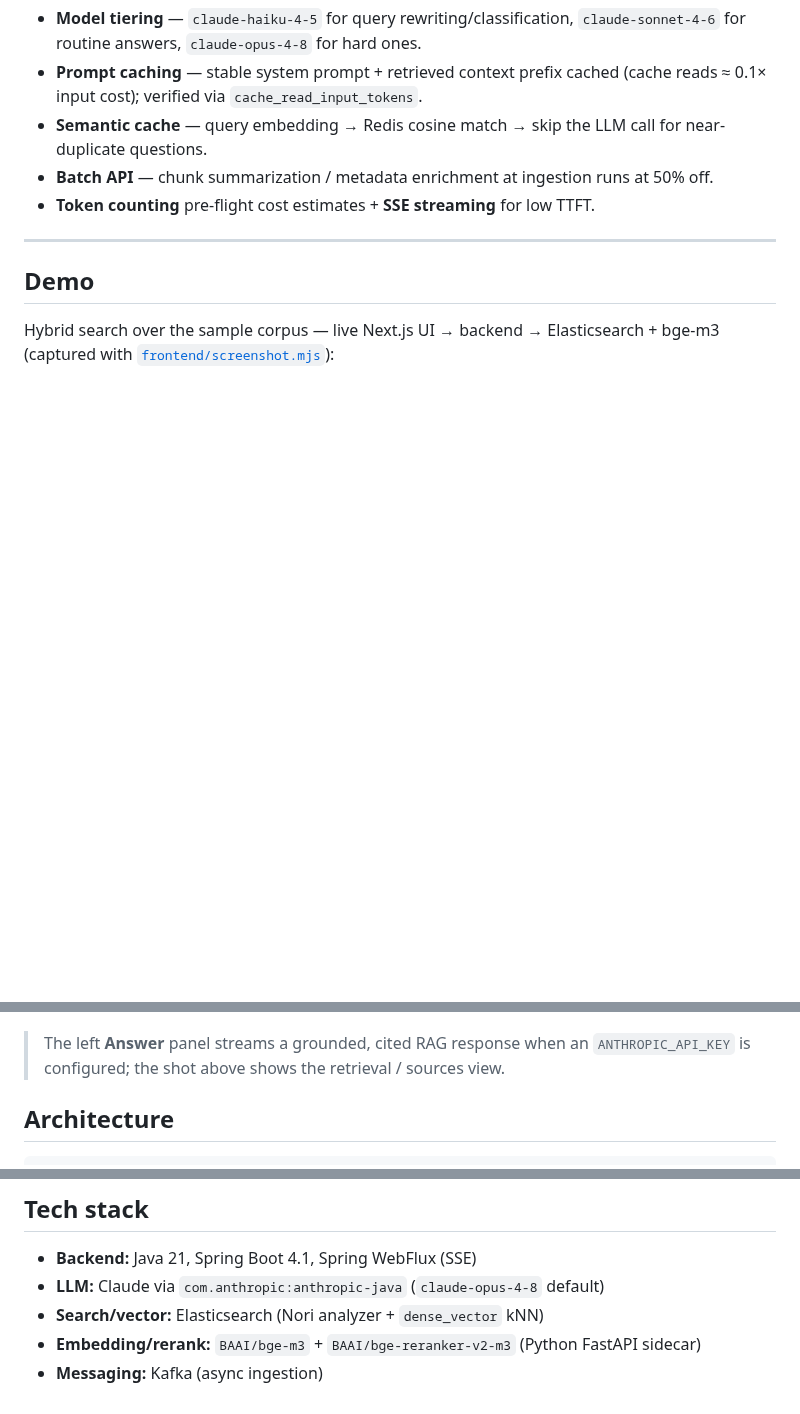
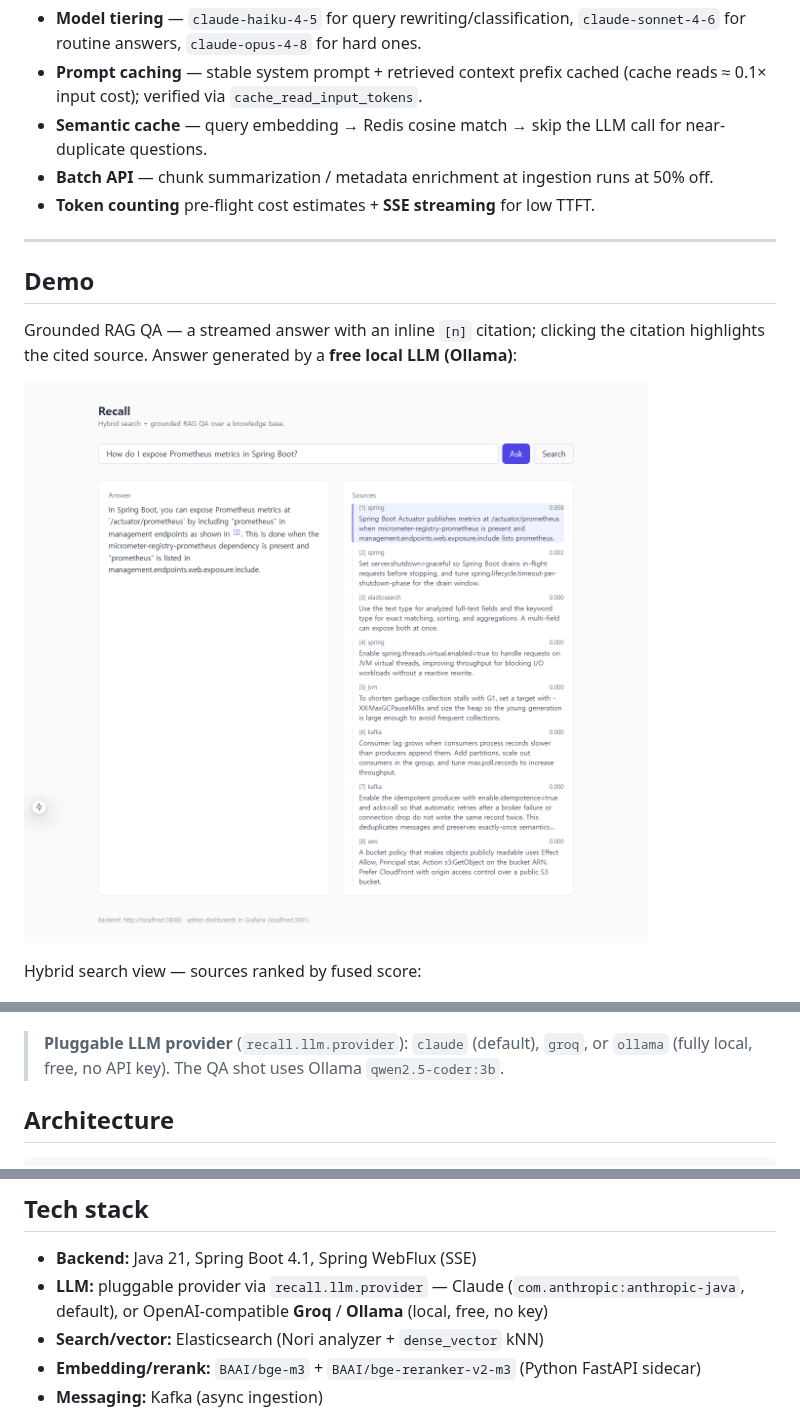
Before and after one commit to jinwovo/recall, a Markdown page: README.md, 3 parts joined by grey strips. GitHub-like rendering; pictures changed too: docs/screenshots/qa.png (added); blank space fills up the shorter version.

Commit message:
feat(llm): pluggable provider (Claude/Groq/Ollama-local) + free local RAG QA; fix SSE token spacing; add QA screenshot

```diff
--- a/README.md
+++ b/README.md
@@ -43,13 +43,17 @@ component inside a system with real engineering constraints:
 
 ## Demo
 
-Hybrid search over the sample corpus — live Next.js UI → backend → Elasticsearch + bge-m3
-(captured with [`frontend/screenshot.mjs`](frontend/screenshot.mjs)):
+Grounded RAG QA — a streamed answer with an inline `[n]` citation; clicking the citation
+highlights the cited source. Answer generated by a **free local LLM (Ollama)**:
+
+![Recall QA](docs/screenshots/qa.png)
+
+Hybrid search view — sources ranked by fused score:
 
 ![Recall search UI](docs/screenshots/search.png)
 
-> The left **Answer** panel streams a grounded, cited RAG response when an
-> `ANTHROPIC_API_KEY` is configured; the shot above shows the retrieval / sources view.
+> **Pluggable LLM provider** (`recall.llm.provider`): `claude` (default), `groq`, or
+> `ollama` (fully local, free, no API key). The QA shot uses Ollama `qwen2.5-coder:3b`.
 
 ## Architecture
 
@@ -74,7 +78,7 @@ See [`docs/ARCHITECTURE.md`](docs/ARCHITECTURE.md) and
 ## Tech stack
 
 - **Backend:** Java 21, Spring Boot 4.1, Spring WebFlux (SSE)
-- **LLM:** Claude via `com.anthropic:anthropic-java` (`claude-opus-4-8` default)
+- **LLM:** pluggable provider via `recall.llm.provider` — Claude (`com.anthropic:anthropic-java`, default), or OpenAI-compatible **Groq** / **Ollama** (local, free, no key)
 - **Search/vector:** Elasticsearch (Nori analyzer + `dense_vector` kNN)
 - **Embedding/rerank:** `BAAI/bge-m3` + `BAAI/bge-reranker-v2-m3` (Python FastAPI sidecar)
 - **Messaging:** Kafka (async ingestion)
```
Also changed, not shown: other parts of README.md (+1 -1 lines), 11 other files.
